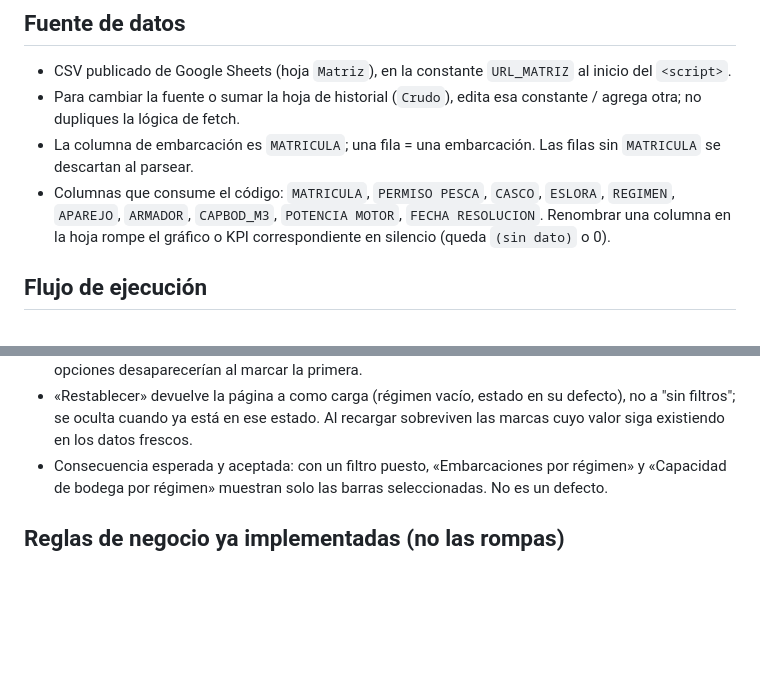
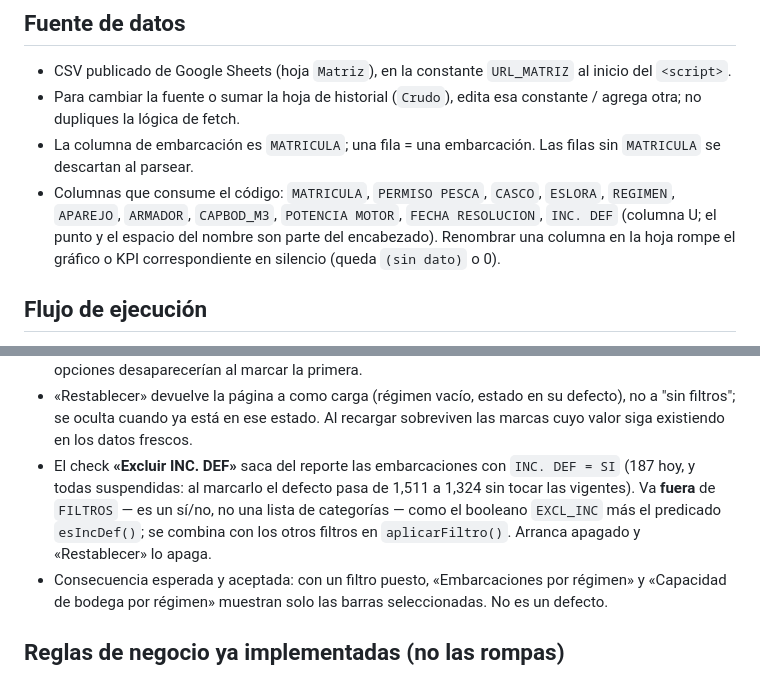
Before and after one commit to andre250584/flota_pesquera, a Markdown page: CLAUDE.md, 2 parts joined by grey strips. Rendered like a GitHub page; blank space fills up the shorter version.

Commit message:
Documentar el check de INC. DEF en CLAUDE.md
Co-Authored-By: Claude Opus 5 <noreply@anthropic.com>
Claude-Session: https://claude.ai/code/session_0183hkEqxavZsSzgszqPgt2f

```diff
--- a/CLAUDE.md
+++ b/CLAUDE.md
@@ -23,7 +23,7 @@ Hermano del dashboard de plantas pesqueras. Trabajamos **un cambio a la vez**.
 - CSV publicado de Google Sheets (hoja `Matriz`), en la constante `URL_MATRIZ` al inicio del `<script>`.
 - Para cambiar la fuente o sumar la hoja de historial (`Crudo`), edita esa constante / agrega otra; no dupliques la lógica de fetch.
 - La columna de embarcación es `MATRICULA`; una fila = una embarcación. Las filas sin `MATRICULA` se descartan al parsear.
-- Columnas que consume el código: `MATRICULA`, `PERMISO PESCA`, `CASCO`, `ESLORA`, `REGIMEN`, `APAREJO`, `ARMADOR`, `CAPBOD_M3`, `POTENCIA MOTOR`, `FECHA RESOLUCION`. Renombrar una columna en la hoja rompe el gráfico o KPI correspondiente en silencio (queda `(sin dato)` o 0).
+- Columnas que consume el código: `MATRICULA`, `PERMISO PESCA`, `CASCO`, `ESLORA`, `REGIMEN`, `APAREJO`, `ARMADOR`, `CAPBOD_M3`, `POTENCIA MOTOR`, `FECHA RESOLUCION`, `INC. DEF` (columna U; el punto y el espacio del nombre son parte del encabezado). Renombrar una columna en la hoja rompe el gráfico o KPI correspondiente en silencio (queda `(sin dato)` o 0).
 
 ## Flujo de ejecución
 1. `cargar()` — se llama al final del script y desde el botón «↻ Actualizar». Añade `?t=Date.now()` al URL y usa `cache:'no-store'` para evitar el CSV cacheado; llama a `destroyAll()` antes de recargar.
@@ -56,6 +56,11 @@ Hermano del dashboard de plantas pesqueras. Trabajamos **un cambio a la vez**.
 - «Restablecer» devuelve la página a como carga (régimen vacío, estado en su defecto), no a "sin
   filtros"; se oculta cuando ya está en ese estado. Al recargar sobreviven las marcas cuyo valor siga
   existiendo en los datos frescos.
+- El check **«Excluir INC. DEF»** saca del reporte las embarcaciones con `INC. DEF = SI` (187 hoy, y
+  todas suspendidas: al marcarlo el defecto pasa de 1,511 a 1,324 sin tocar las vigentes). Va **fuera**
+  de `FILTROS` — es un sí/no, no una lista de categorías — como el booleano `EXCL_INC` más el
+  predicado `esIncDef()`; se combina con los otros filtros en `aplicarFiltro()`. Arranca apagado y
+  «Restablecer» lo apaga.
 - Consecuencia esperada y aceptada: con un filtro puesto, «Embarcaciones por régimen» y «Capacidad de
   bodega por régimen» muestran solo las barras seleccionadas. No es un defecto.
 
```
